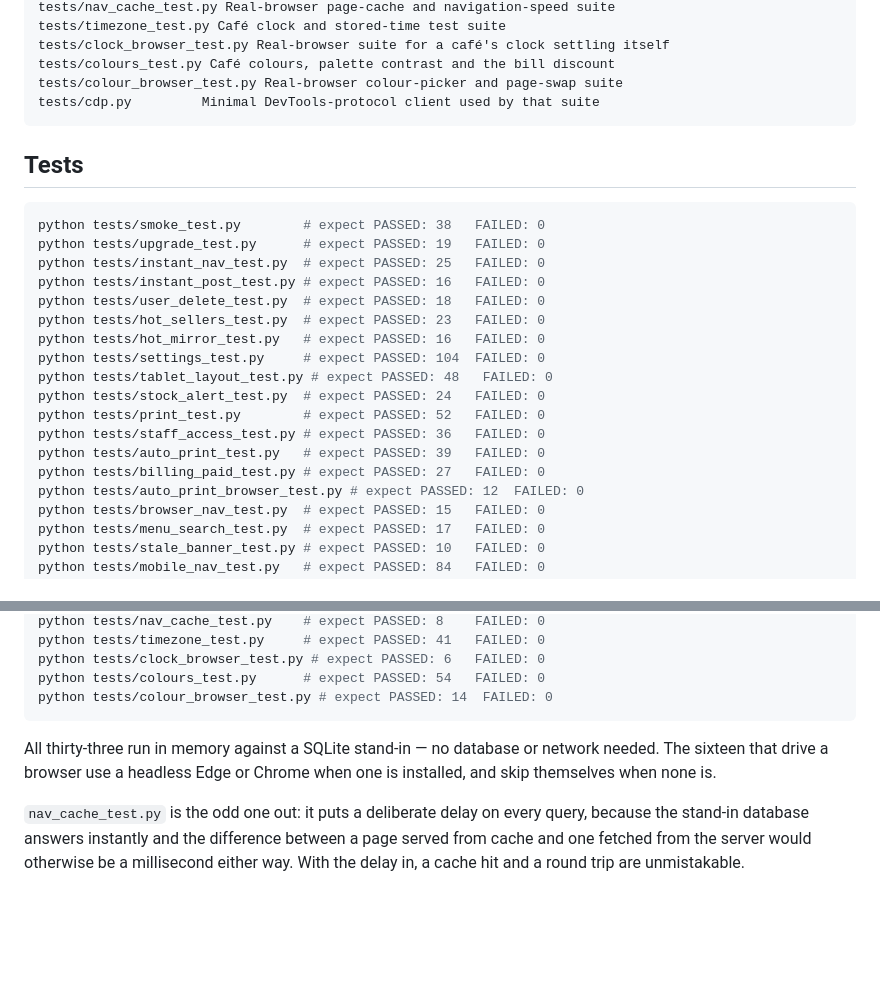
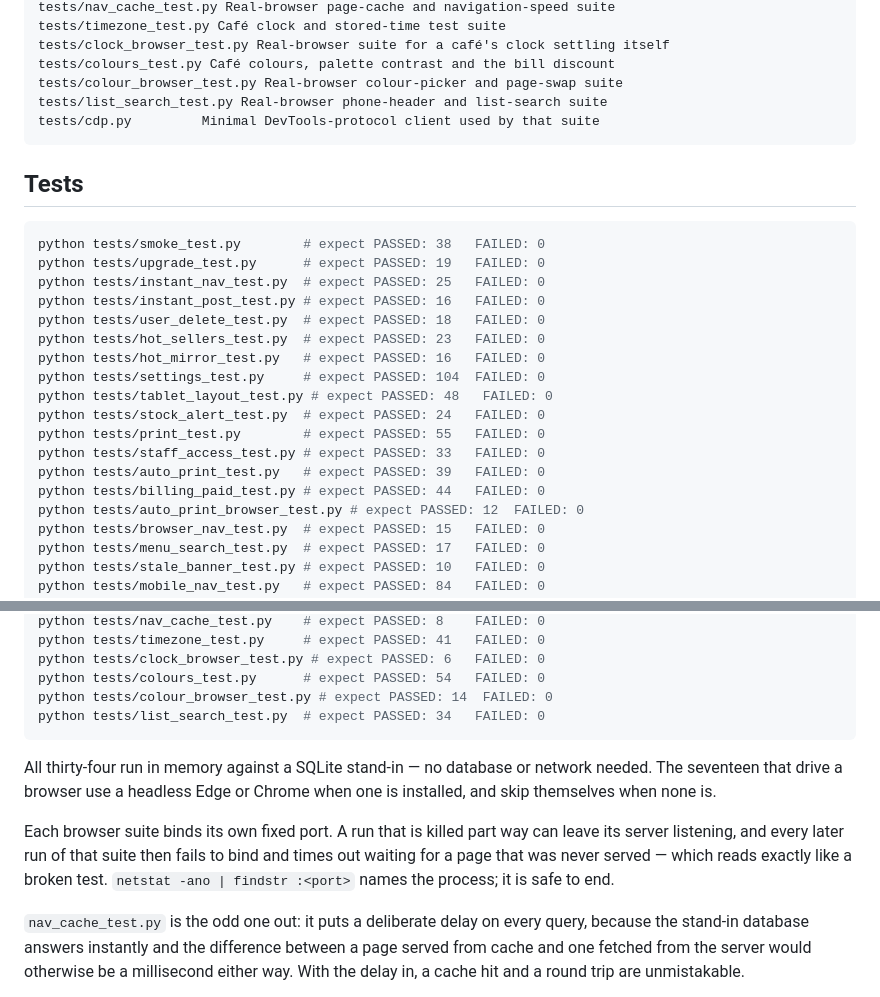
Before and after one commit to rahuldashld06-pixel/CAFE_MANAGEMENT_SYSTEM, a Markdown page: README.md, 2 parts joined by grey strips. Rendered like a GitHub page; blank space fills up the shorter version.

Commit message:
Bring the README's test list back in step
Four counts had moved and the new suite was missing. Also records the
stale-port trap, because it cost real time to diagnose: a browser suite
killed part way leaves its server listening on its fixed port, and every
later run of that suite fails to bind and times out waiting for a page
nobody served. It reads exactly like a broken test, and it is not one.

Co-Authored-By: Claude Opus 5 <noreply@anthropic.com>

````diff
--- a/README.md
+++ b/README.md
@@ -248,6 +248,7 @@ tests/timezone_test.py Café clock and stored-time test suite
 tests/clock_browser_test.py Real-browser suite for a café's clock settling itself
 tests/colours_test.py Café colours, palette contrast and the bill discount
 tests/colour_browser_test.py Real-browser colour-picker and page-swap suite
+tests/list_search_test.py Real-browser phone-header and list-search suite
 tests/cdp.py         Minimal DevTools-protocol client used by that suite
 ```
 
@@ -264,10 +265,10 @@ python tests/hot_mirror_test.py   # expect PASSED: 16   FAILED: 0
 python tests/settings_test.py     # expect PASSED: 104  FAILED: 0
 python tests/tablet_layout_test.py # expect PASSED: 48   FAILED: 0
 python tests/stock_alert_test.py  # expect PASSED: 24   FAILED: 0
-python tests/print_test.py        # expect PASSED: 52   FAILED: 0
-python tests/staff_access_test.py # expect PASSED: 36   FAILED: 0
+python tests/print_test.py        # expect PASSED: 55   FAILED: 0
+python tests/staff_access_test.py # expect PASSED: 33   FAILED: 0
 python tests/auto_print_test.py   # expect PASSED: 39   FAILED: 0
-python tests/billing_paid_test.py # expect PASSED: 27   FAILED: 0
+python tests/billing_paid_test.py # expect PASSED: 44   FAILED: 0
 python tests/auto_print_browser_test.py # expect PASSED: 12  FAILED: 0
 python tests/browser_nav_test.py  # expect PASSED: 15   FAILED: 0
 python tests/menu_search_test.py  # expect PASSED: 17   FAILED: 0
@@ -287,11 +288,18 @@ python tests/timezone_test.py     # expect PASSED: 41   FAILED: 0
 python tests/clock_browser_test.py # expect PASSED: 6   FAILED: 0
 python tests/colours_test.py      # expect PASSED: 54   FAILED: 0
 python tests/colour_browser_test.py # expect PASSED: 14  FAILED: 0
+python tests/list_search_test.py  # expect PASSED: 34   FAILED: 0
 ```
 
-All thirty-three run in memory against a SQLite stand-in — no database or
-network needed. The sixteen that drive a browser use a headless Edge or
+All thirty-four run in memory against a SQLite stand-in — no database or
+network needed. The seventeen that drive a browser use a headless Edge or
 Chrome when one is installed, and skip themselves when none is.
+
+Each browser suite binds its own fixed port. A run that is killed part
+way can leave its server listening, and every later run of that suite
+then fails to bind and times out waiting for a page that was never
+served — which reads exactly like a broken test. `netstat -ano | findstr
+:<port>` names the process; it is safe to end.
 
 `nav_cache_test.py` is the odd one out: it puts a deliberate delay on every
 query, because the stand-in database answers instantly and the difference
````
